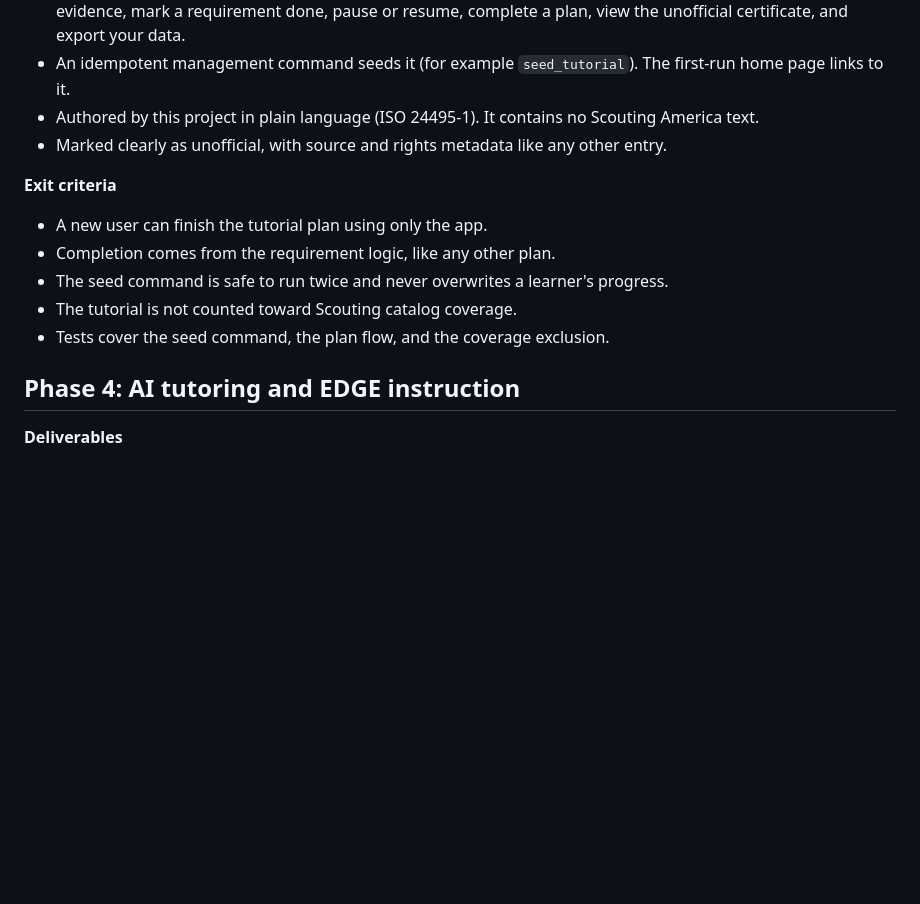
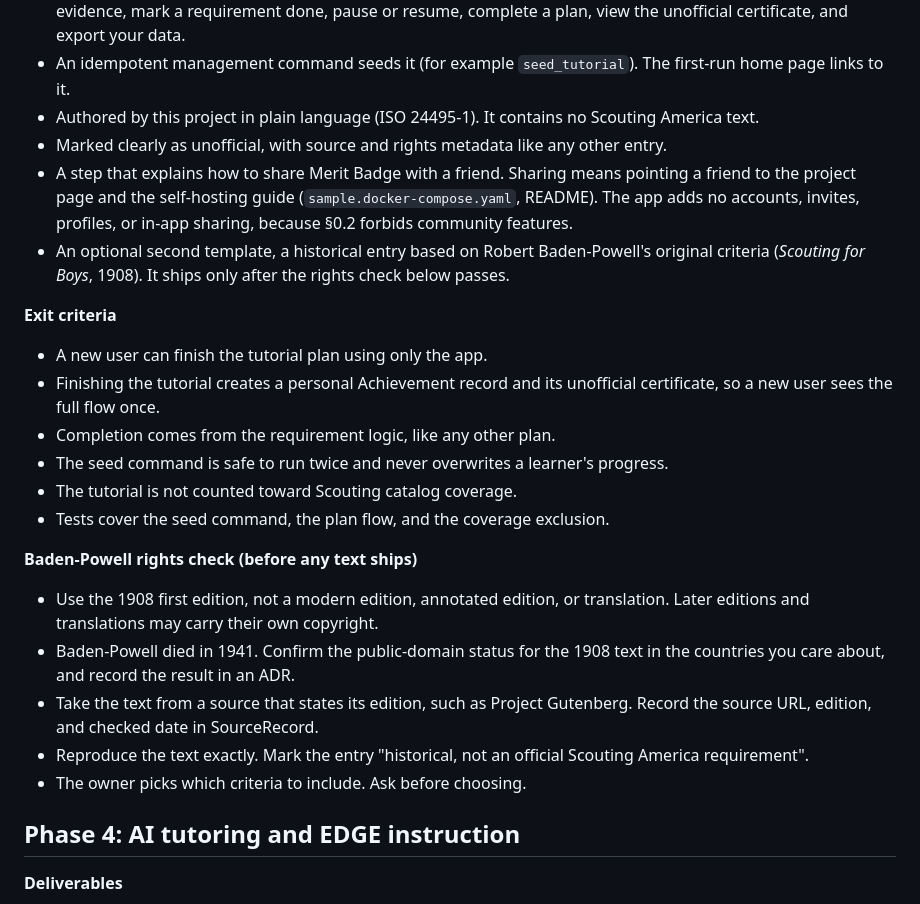
Before and after one commit to snachodog/merit_badge, a Markdown page: PLAN.md, the part around the change. GitHub-like rendering; blank space fills up the shorter version.

Commit message:
docs(plan): add achievement, sharing step and Baden-Powell option to phase 3a

```diff
--- a/PLAN.md
+++ b/PLAN.md
@@ -1191,14 +1191,25 @@ Owner-requested addition. It ships before Phase 4.
 - An idempotent management command seeds it (for example `seed_tutorial`). The first-run home page links to it.
 - Authored by this project in plain language (ISO 24495-1). It contains no Scouting America text.
 - Marked clearly as unofficial, with source and rights metadata like any other entry.
+- A step that explains how to share Merit Badge with a friend. Sharing means pointing a friend to the project page and the self-hosting guide (`sample.docker-compose.yaml`, README). The app adds no accounts, invites, profiles, or in-app sharing, because §0.2 forbids community features.
+- An optional second template, a historical entry based on Robert Baden-Powell's original criteria (*Scouting for Boys*, 1908). It ships only after the rights check below passes.
 
 **Exit criteria**
 
 - A new user can finish the tutorial plan using only the app.
+- Finishing the tutorial creates a personal Achievement record and its unofficial certificate, so a new user sees the full flow once.
 - Completion comes from the requirement logic, like any other plan.
 - The seed command is safe to run twice and never overwrites a learner's progress.
 - The tutorial is not counted toward Scouting catalog coverage.
 - Tests cover the seed command, the plan flow, and the coverage exclusion.
+
+**Baden-Powell rights check (before any text ships)**
+
+- Use the 1908 first edition, not a modern edition, annotated edition, or translation. Later editions and translations may carry their own copyright.
+- Baden-Powell died in 1941. Confirm the public-domain status for the 1908 text in the countries you care about, and record the result in an ADR.
+- Take the text from a source that states its edition, such as Project Gutenberg. Record the source URL, edition, and checked date in SourceRecord.
+- Reproduce the text exactly. Mark the entry "historical, not an official Scouting America requirement".
+- The owner picks which criteria to include. Ask before choosing.
 
 ## Phase 4: AI tutoring and EDGE instruction
 
```
